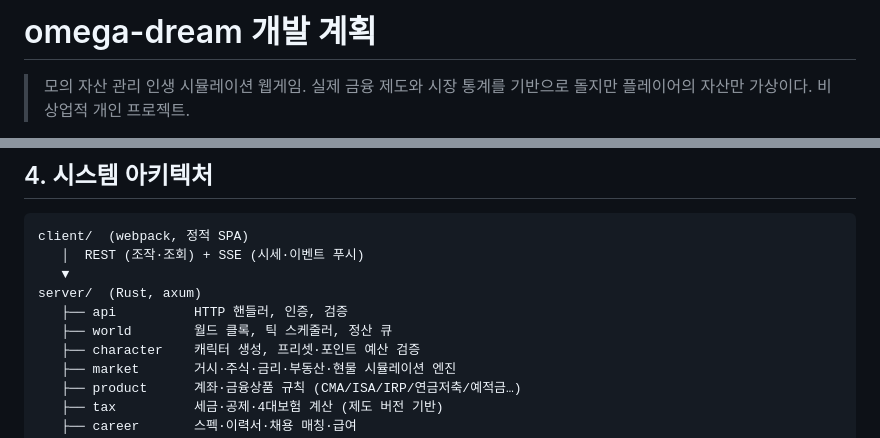
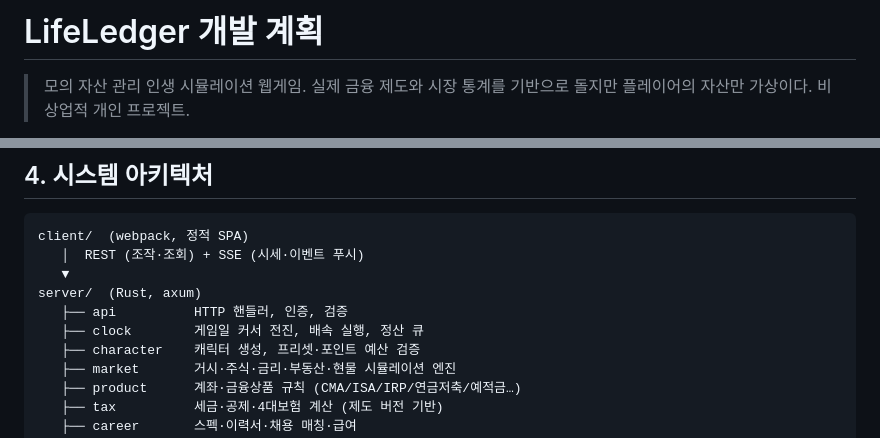
Before and after one commit to it-play/lifeledger, a Markdown page: plan-docs/development-plan.md, 2 parts joined by grey strips. Rendered like a GitHub page.

```diff
--- a/plan-docs/development-plan.md
+++ b/plan-docs/development-plan.md
@@ -1,4 +1,4 @@
-# omega-dream 개발 계획
+# LifeLedger 개발 계획
 
 > 모의 자산 관리 인생 시뮬레이션 웹게임. 실제 금융 제도와 시장 통계를 기반으로 돌지만
 > 플레이어의 자산만 가상이다. 비상업적 개인 프로젝트.
@@ -128,7 +138,7 @@ client/  (webpack, 정적 SPA)
    ▼
 server/  (Rust, axum)
    ├── api          HTTP 핸들러, 인증, 검증
-   ├── world        월드 클록, 틱 스케줄러, 정산 큐
+   ├── clock        게임일 커서 전진, 배속 실행, 정산 큐
    ├── character    캐릭터 생성, 프리셋·포인트 예산 검증
    ├── market       거시·주식·금리·부동산·현물 시뮬레이션 엔진
    ├── product      계좌·금융상품 규칙 (CMA/ISA/IRP/연금저축/예적금…)
```
Also changed, not shown: other parts of plan-docs/development-plan.md (+83 -31 lines).
